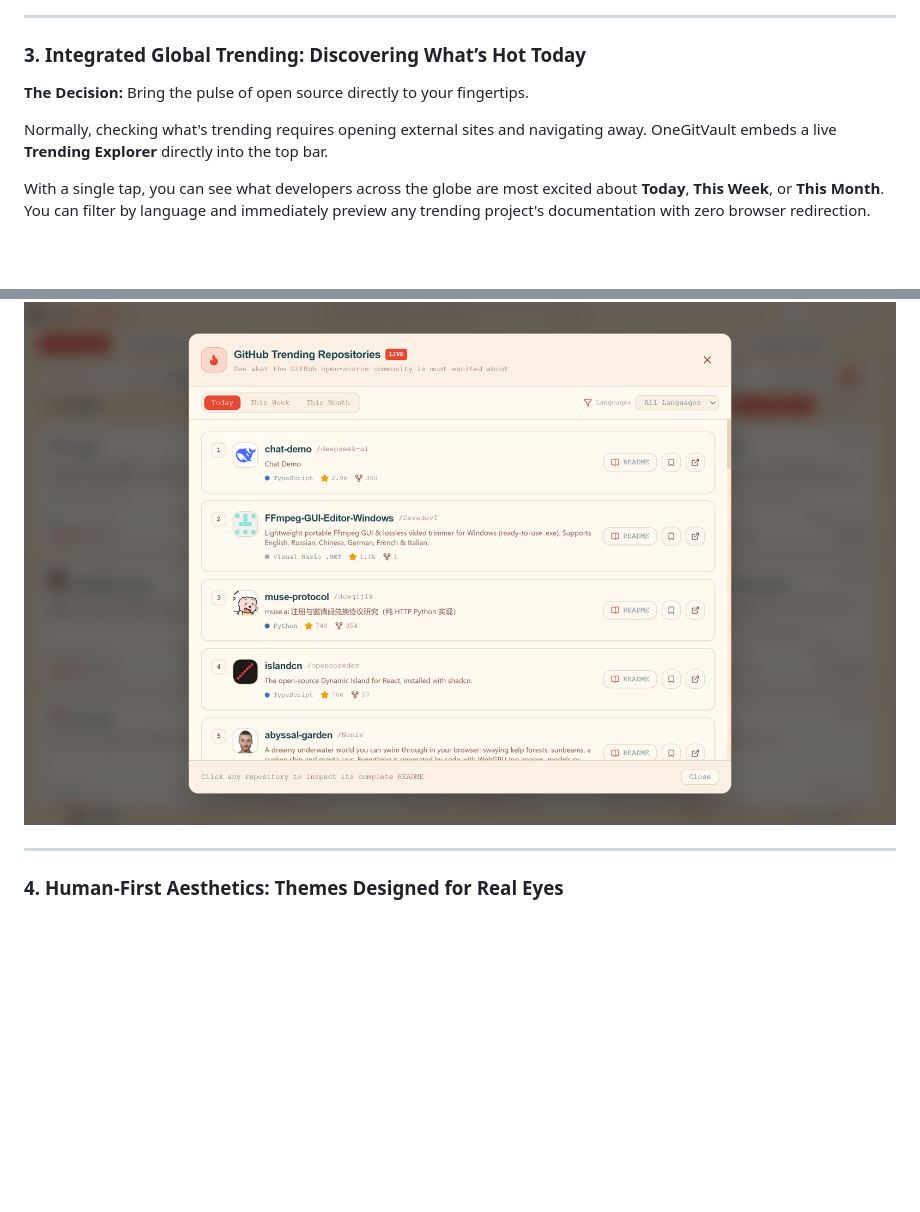
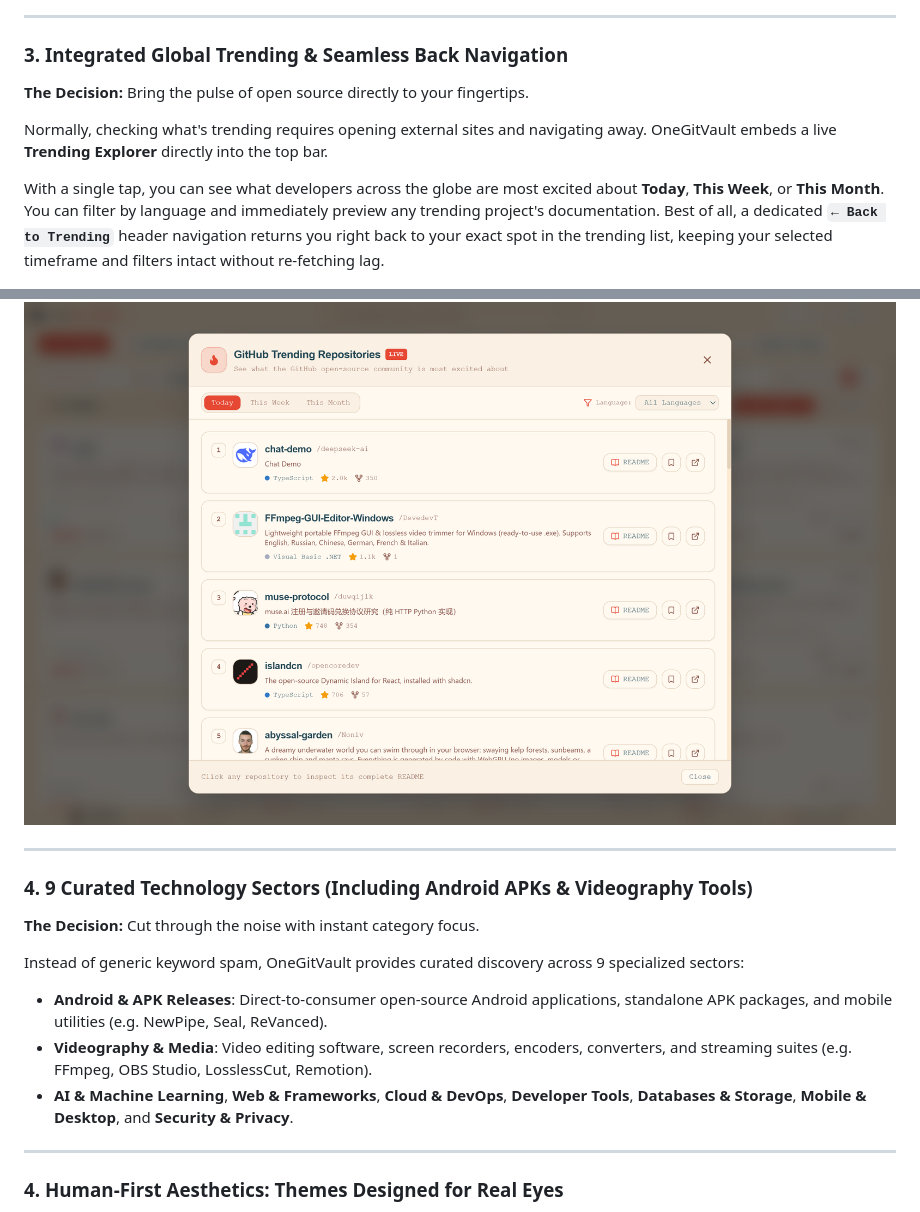
Before and after one commit to VKaddala/OneGitVault, a Markdown page: BLOG.md, 2 parts joined by grey strips. GitHub-like rendering; blank space fills up the shorter version.

```diff
--- a/BLOG.md
+++ b/BLOG.md
@@ -74,14 +74,24 @@ No matter if you're on a laptop or a 32-inch widescreen monitor, the canvas adap
 
 ---
 
-### 3. Integrated Global Trending: Discovering What’s Hot Today
+### 3. Integrated Global Trending & Seamless Back Navigation
 **The Decision:** Bring the pulse of open source directly to your fingertips.
 
 Normally, checking what's trending requires opening external sites and navigating away. OneGitVault embeds a live **Trending Explorer** directly into the top bar.
 
-With a single tap, you can see what developers across the globe are most excited about **Today**, **This Week**, or **This Month**. You can filter by language and immediately preview any trending project's documentation with zero browser redirection.
+With a single tap, you can see what developers across the globe are most excited about **Today**, **This Week**, or **This Month**. You can filter by language and immediately preview any trending project's documentation. Best of all, a dedicated **`← Back to Trending`** header navigation returns you right back to your exact spot in the trending list, keeping your selected timeframe and filters intact without re-fetching lag.
 
 ![In-App GitHub Trending](https://raw.githubusercontent.com/VKaddala/OneGitVault/main/assets/screenshots/07-sand-light-trending.png)
+
+---
+
+### 4. 9 Curated Technology Sectors (Including Android APKs & Videography Tools)
+**The Decision:** Cut through the noise with instant category focus.
+
+Instead of generic keyword spam, OneGitVault provides curated discovery across 9 specialized sectors:
+- **Android & APK Releases**: Direct-to-consumer open-source Android applications, standalone APK packages, and mobile utilities (e.g. NewPipe, Seal, ReVanced).
+- **Videography & Media**: Video editing software, screen recorders, encoders, converters, and streaming suites (e.g. FFmpeg, OBS Studio, LosslessCut, Remotion).
+- **AI & Machine Learning**, **Web & Frameworks**, **Cloud & DevOps**, **Developer Tools**, **Databases & Storage**, **Mobile & Desktop**, and **Security & Privacy**.
 
 ---
 
```
Also changed, not shown: README.md (+15 -3 lines), assets/screenshots/10-trending-back-navigation.png (added), assets/screenshots/11-android-apks-category.png (added), assets/screenshots/12-videography-media-category.png (added), 7 other files.
